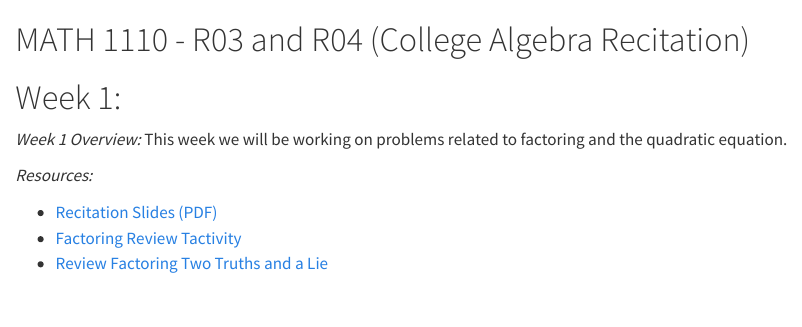
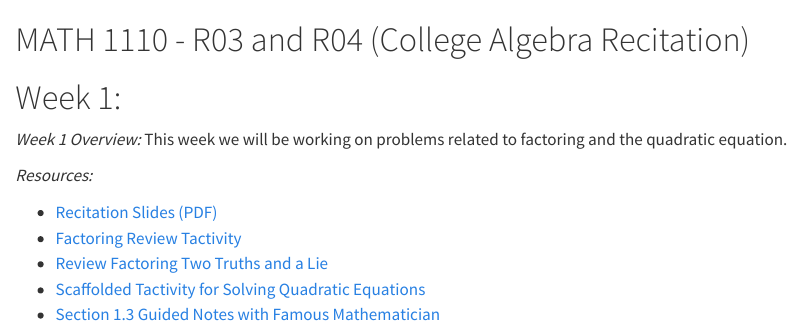
Before and after one commit to HUNTERJCARROLL/HUNTERJCARROLL_QUARTO, a Quarto document (teaching/MATH1110.qmd): the page in a window 1100 px wide, from its top. Rendered offline with R 4.5, knitr and Pandoc in place of Quarto, with nearby package versions.

Commit message:
Add resources for Week 1 of MATH 1110

```diff
--- a/teaching/MATH1110.qmd
+++ b/teaching/MATH1110.qmd
@@ -9,3 +10,5 @@
 * [Recitation Slides (PDF)](Week_1_Recitation.pdf)
 * [Factoring Review Tactivity](Factoring Review Tactivity.pdf)
 * [Review Factoring Two Truths and a Lie](Review Factoring Two Truths and a Lie.pdf)
+* [Scaffolded Tactivity for Solving Quadratic Equations](Scaffolded Tactivity for Solving Quadratic Equations.pdf)
+* [Section 1.3 Guided Notes with Famous Mathematician](Section 1.3 Guided Notes with Famous Mathematician.pdf)
```
Also changed, not shown: teaching/MATH1110.qmd (1 more changed lines).
